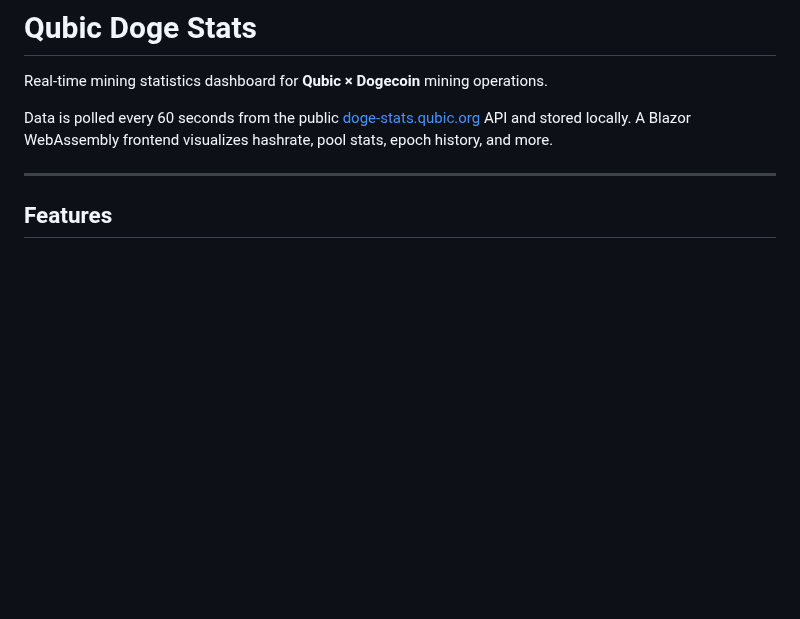
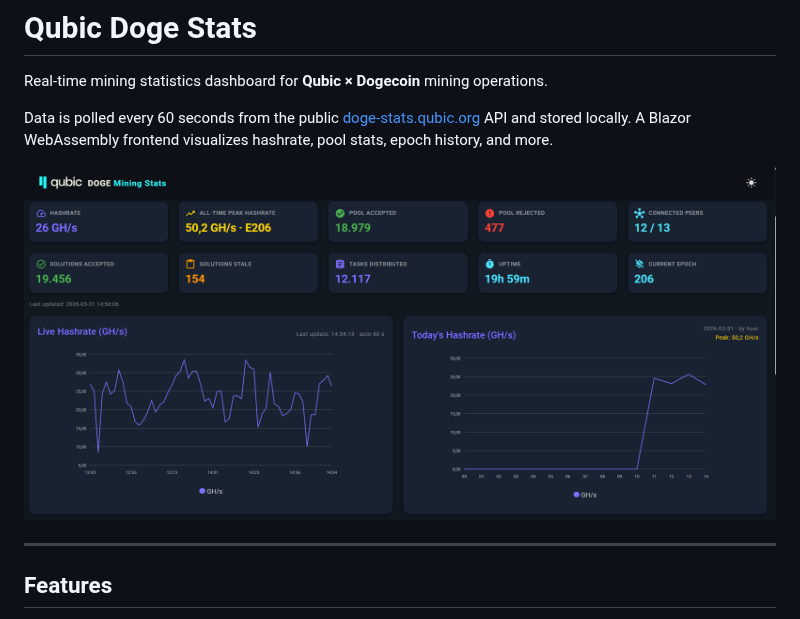
Before and after one commit to AndyQus/qubic-doge-stats, a Markdown page: README.md, the part around the change. Rendered like a GitHub page; pictures changed too: docs/dashboard.png (added); blank space fills up the shorter version.

Commit message:
docs: add dashboard screenshot to README
Co-Authored-By: Claude Sonnet 4.6 <noreply@anthropic.com>

```diff
--- a/README.md
+++ b/README.md
@@ -3,6 +3,8 @@
 Real-time mining statistics dashboard for **Qubic × Dogecoin** mining operations.
 
 Data is polled every 60 seconds from the public [doge-stats.qubic.org](https://doge-stats.qubic.org) API and stored locally. A Blazor WebAssembly frontend visualizes hashrate, pool stats, epoch history, and more.
+
+![Dashboard](docs/dashboard.png)
 
 ---
 
```
